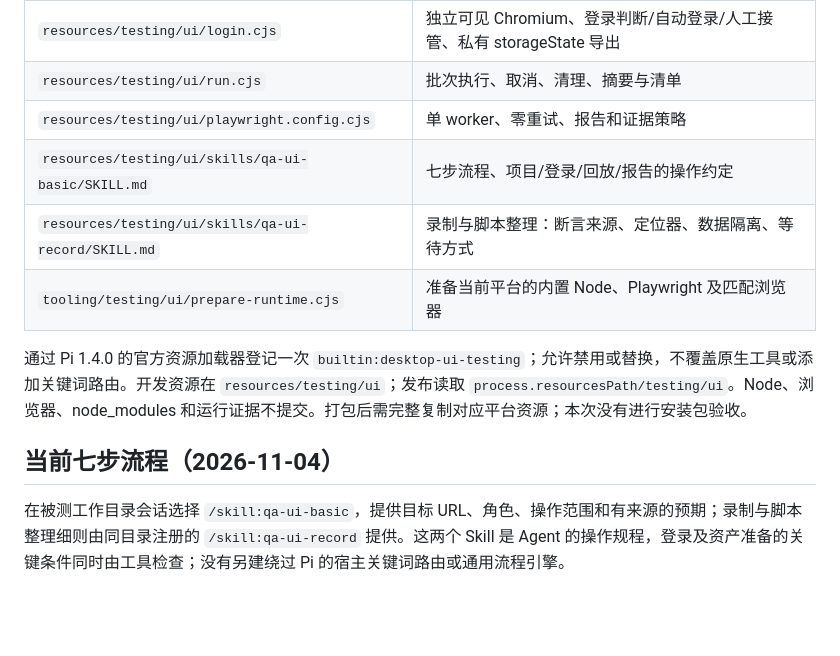
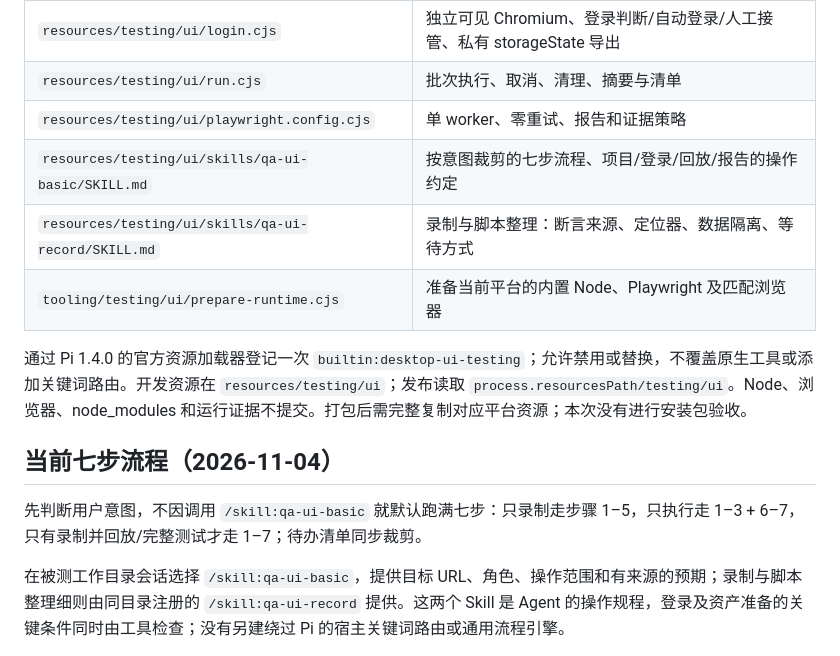
Before and after one commit to liwenshuai4516-debug/00, a Markdown page: docs/ui-testing-runtime.md, the part around the change. Rendered like a GitHub page; blank space fills up the shorter version.

Commit message:
按用户意图裁剪 UI 测试流程

```diff
--- a/docs/ui-testing-runtime.md
+++ b/docs/ui-testing-runtime.md
@@ -13,13 +13,15 @@ Agent 使用官方 Playwright Test MCP 录制真实页面，再用内置执行
 | `resources/testing/ui/login.cjs` | 独立可见 Chromium、登录判断/自动登录/人工接管、私有 storageState 导出 |
 | `resources/testing/ui/run.cjs` | 批次执行、取消、清理、摘要与清单 |
 | `resources/testing/ui/playwright.config.cjs` | 单 worker、零重试、报告和证据策略 |
-| `resources/testing/ui/skills/qa-ui-basic/SKILL.md` | 七步流程、项目/登录/回放/报告的操作约定 |
+| `resources/testing/ui/skills/qa-ui-basic/SKILL.md` | 按意图裁剪的七步流程、项目/登录/回放/报告的操作约定 |
 | `resources/testing/ui/skills/qa-ui-record/SKILL.md` | 录制与脚本整理：断言来源、定位器、数据隔离、等待方式 |
 | `tooling/testing/ui/prepare-runtime.cjs` | 准备当前平台的内置 Node、Playwright 及匹配浏览器 |
 
 通过 Pi 1.4.0 的官方资源加载器登记一次 `builtin:desktop-ui-testing`；允许禁用或替换，不覆盖原生工具或添加关键词路由。开发资源在 `resources/testing/ui`；发布读取 `process.resourcesPath/testing/ui`。Node、浏览器、node_modules 和运行证据不提交。打包后需完整复制对应平台资源；本次没有进行安装包验收。
 
 ## 当前七步流程（2026-11-04）
+
+先判断用户意图，不因调用 `/skill:qa-ui-basic` 就默认跑满七步：只录制走步骤 1–5，只执行走 1–3 + 6–7，只有录制并回放/完整测试才走 1–7；待办清单同步裁剪。
 
 在被测工作目录会话选择 `/skill:qa-ui-basic`，提供目标 URL、角色、操作范围和有来源的预期；录制与脚本整理细则由同目录注册的 `/skill:qa-ui-record` 提供。这两个 Skill 是 Agent 的操作规程，登录及资产准备的关键条件同时由工具检查；没有另建绕过 Pi 的宿主关键词路由或通用流程引擎。
 
```
Also changed, not shown: 1 other file.
